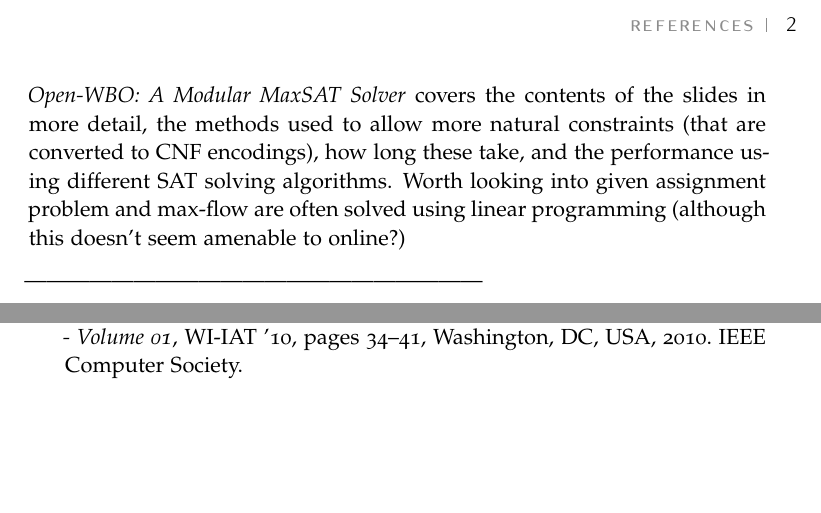
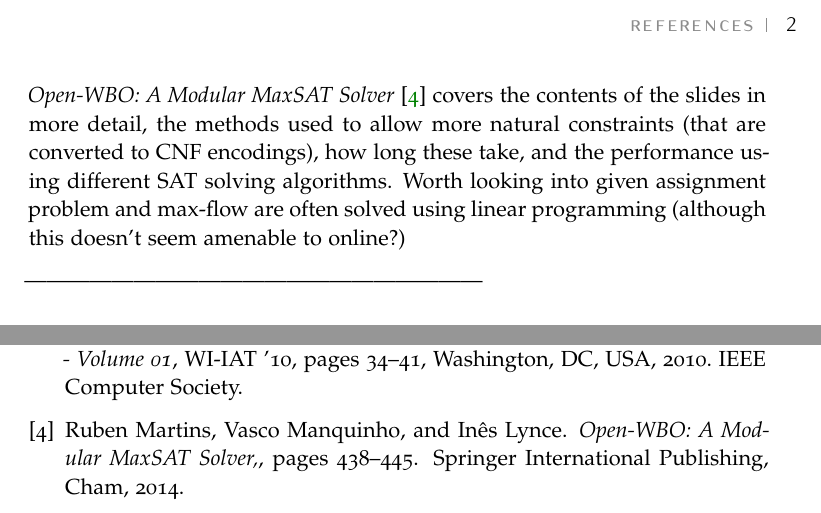
Before and after one commit to zariuq/offer-network-thesis, a LaTeX document (lit_review/lit_rev.tex): two parts of page 2 of 2, joined at a grey line, cut so that both start at the same text, the shorter picture padded with empty space. Compiled offline with pdfLaTeX.

Commit message:
Added WBO paper to lit_rev, cleaned up folder

```diff
--- a/lit_review/lit_rev.tex
+++ b/lit_review/lit_rev.tex
@@ -91,7 +91,7 @@ MIT \textit{Advanced Methods in Algorithms HW 5}\footnote{\url{https://courses.c
 
 \textit{Open-WBO: a Modular MaxSAT Solver}\footnote{\url{http://baldur.iti.kit.edu/sat2014/slides/52.pdf}} provisdes a good brief introduction to what weighted boolean optimization is, and the approaches taken.
 
-\textit{Open-WBO: A Modular MaxSAT Solver} covers the contents of the slides in more detail, the methods used to allow more natural constraints (that are converted to CNF encodings), how long these take, and the performance using different SAT solving algorithms. Worth looking into given assignment problem and max-flow are often solved using linear programming (although this doesn't seem amenable to online?)
+\textit{Open-WBO: A Modular MaxSAT Solver} \cite{Mar1} covers the contents of the slides in more detail, the methods used to allow more natural constraints (that are converted to CNF encodings), how long these take, and the performance using different SAT solving algorithms. Worth looking into given assignment problem and max-flow are often solved using linear programming (although this doesn't seem amenable to online?)
 
 ---------------------------------------------------------------
 %	BIBLIOGRAPHY
```
Also changed, not shown: lit_review/lit_rev.bbl (deleted), lit_review/lit_rev.pdf, 5 other files.
